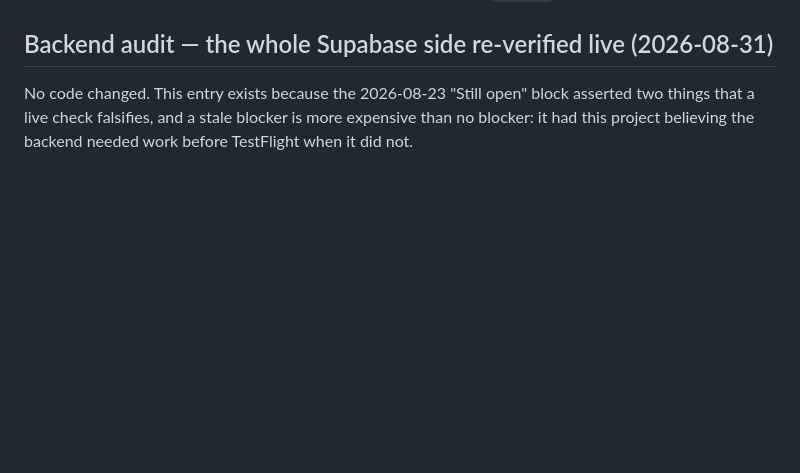
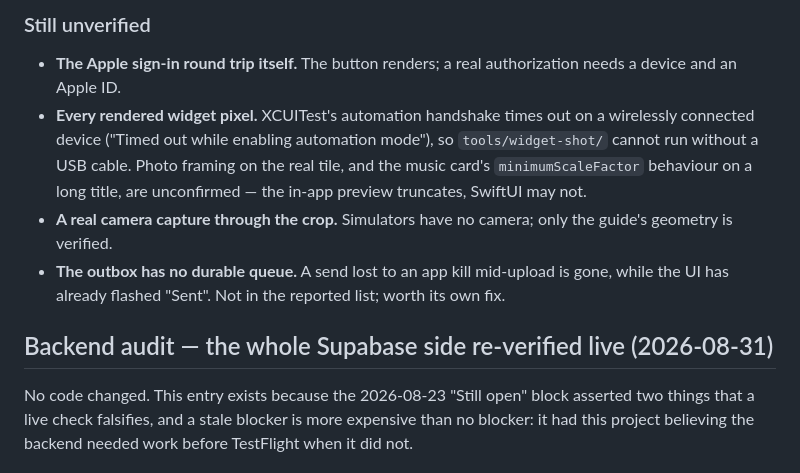
Before and after one commit to nikhil-s1nha/dory, a Markdown page: CHANGELOG.md, the part around one of its changes. Drawn GitHub-style; blank space fills up the shorter version.

```diff
--- a/CHANGELOG.md
+++ b/CHANGELOG.md
@@ -4,3 +71,14 @@ Per-milestone record of what was built and what was **verified**. See `PLAN.md`
+### Still unverified
+- **The Apple sign-in round trip itself.** The button renders; a real authorization needs a device
+  and an Apple ID.
+- **Every rendered widget pixel.** XCUITest's automation handshake times out on a wirelessly
+  connected device ("Timed out while enabling automation mode"), so `tools/widget-shot/` cannot run
+  without a USB cable. Photo framing on the real tile, and the music card's `minimumScaleFactor`
+  behaviour on a long title, are unconfirmed — the in-app preview truncates, SwiftUI may not.
+- **A real camera capture through the crop.** Simulators have no camera; only the guide's geometry
+  is verified.
+- **The outbox has no durable queue.** A send lost to an app kill mid-upload is gone, while the UI
+  has already flashed "Sent". Not in the reported list; worth its own fix.
 
 ## Backend audit — the whole Supabase side re-verified live (2026-08-31)
 
```
Also changed, not shown: other parts of CHANGELOG.md (+67 -0 lines).
